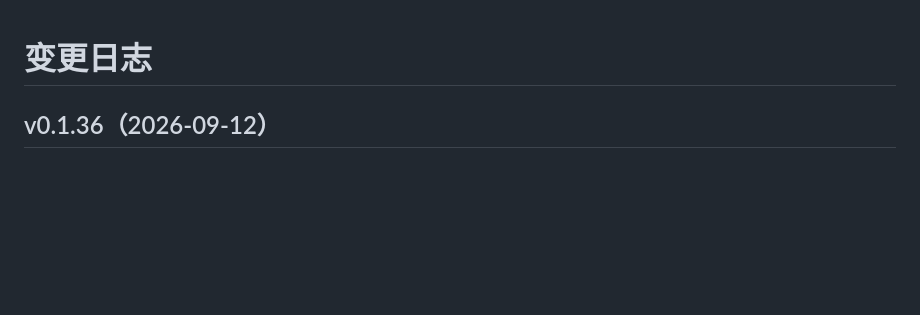
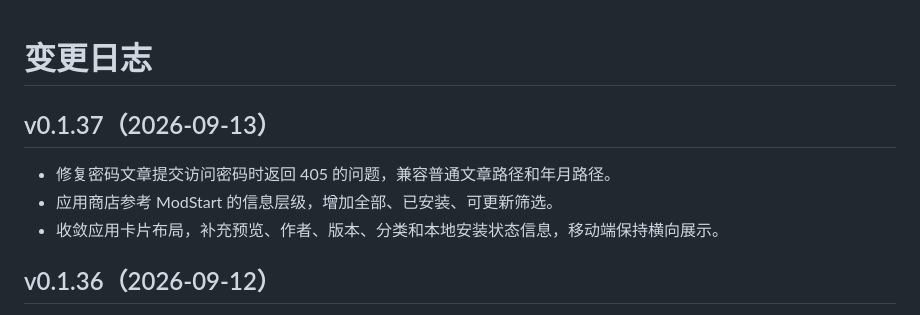
Before and after one commit to shuyu0131/pafish-php, a Markdown page: CHANGELOG.md, the part around the change. GitHub-like rendering; blank space fills up the shorter version.

Commit message:
release: v0.1.37

```diff
--- a/CHANGELOG.md
+++ b/CHANGELOG.md
@@ -1,4 +1,10 @@
 # 变更日志
+
+## v0.1.37（2026-09-13）
+
+- 修复密码文章提交访问密码时返回 405 的问题，兼容普通文章路径和年月路径。
+- 应用商店参考 ModStart 的信息层级，增加全部、已安装、可更新筛选。
+- 收敛应用卡片布局，补充预览、作者、版本、分类和本地安装状态信息，移动端保持横向展示。
 
 ## v0.1.36（2026-09-12）
 
```
